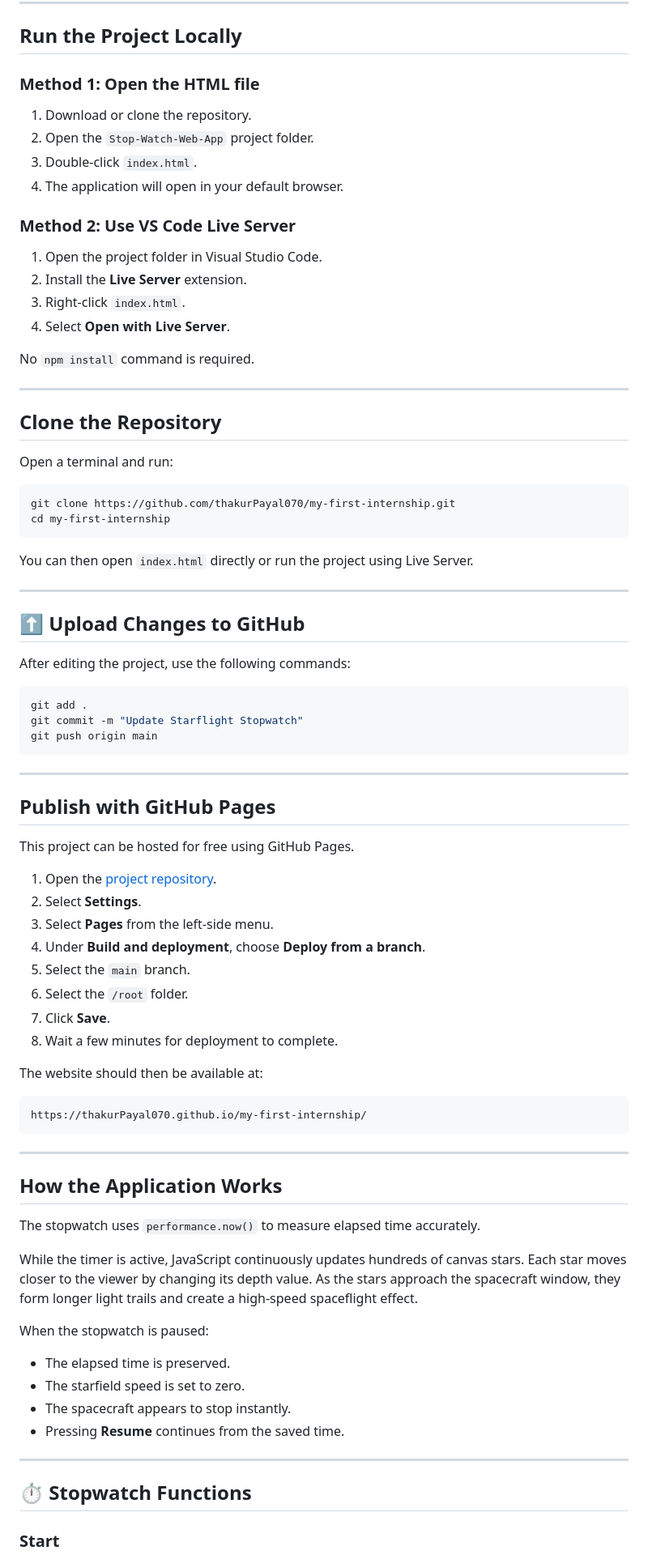
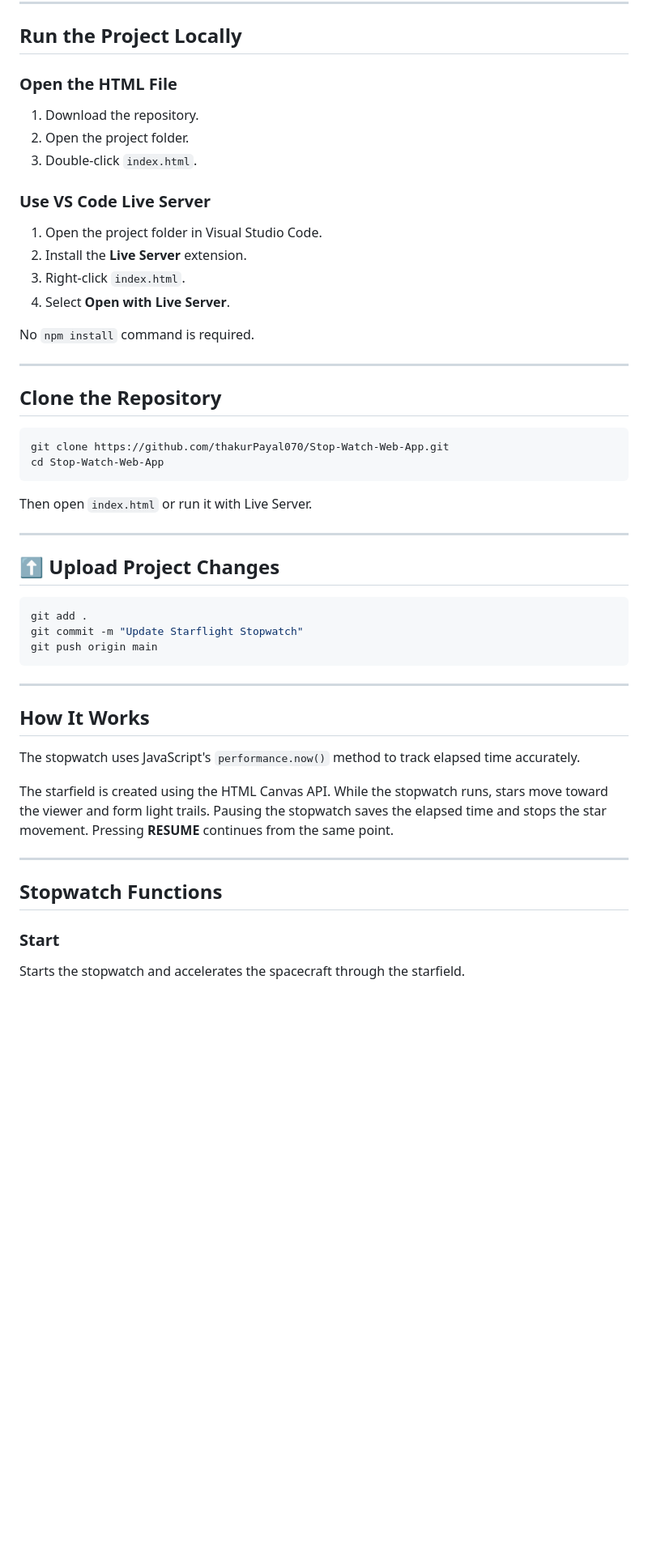
Before and after one commit to thakurPayal070/Stop-Watch-Web-App, a Markdown page: README.md, the part around one of its changes. Shown at 81% size. Drawn GitHub-style; blank space fills up the shorter version.

````diff
--- a/README.md
+++ b/README.md
@@ -62,14 +74,13 @@ Stop-Watch-Web-App/
 
 ##  Run the Project Locally
 
-### Method 1: Open the HTML file
+### Open the HTML File
 
-1. Download or clone the repository.
-2. Open the `Stop-Watch-Web-App` project folder.
+1. Download the repository.
+2. Open the project folder.
 3. Double-click `index.html`.
-4. The application will open in your default browser.
 
-### Method 2: Use VS Code Live Server
+### Use VS Code Live Server
 
 1. Open the project folder in Visual Studio Code.
 2. Install the **Live Server** extension.
@@ -82,20 +93,16 @@ No `npm install` command is required.
 
 ##  Clone the Repository
 
-Open a terminal and run:
-
 ```bash
-git clone https://github.com/thakurPayal070/my-first-internship.git
-cd my-first-internship
+git clone https://github.com/thakurPayal070/Stop-Watch-Web-App.git
+cd Stop-Watch-Web-App
 ```
 
-You can then open `index.html` directly or run the project using Live Server.
+Then open `index.html` or run it with Live Server.
 
 ---
 
-## ⬆ Upload Changes to GitHub
-
-After editing the project, use the following commands:
+## ⬆ Upload Project Changes
 
 ```bash
 git add .
@@ -105,43 +112,17 @@ git push origin main
 
 ---
 
-##  Publish with GitHub Pages
 
-This project can be hosted for free using GitHub Pages.
+##  How It Works
 
-1. Open the [project repository](https://github.com/thakurPayal070/my-first-internship).
-2. Select **Settings**.
-3. Select **Pages** from the left-side menu.
-4. Under **Build and deployment**, choose **Deploy from a branch**.
-5. Select the `main` branch.
-6. Select the `/root` folder.
-7. Click **Save**.
-8. Wait a few minutes for deployment to complete.
+The stopwatch uses JavaScript's `performance.now()` method to track elapsed time accurately.
 
-The website should then be available at:
-
-```text
-https://thakurPayal070.github.io/my-first-internship/
-```
+The starfield is created using the HTML Canvas API. While the stopwatch runs, stars move toward the viewer and form light trails. Pausing the stopwatch saves the elapsed time and stops the star movement. Pressing **RESUME** continues from the same point.
 
 ---
 
-##  How the Application Works
-
-The stopwatch uses `performance.now()` to measure elapsed time accurately.
-
-While the timer is active, JavaScript continuously updates hundreds of canvas stars. Each star moves closer to the viewer by changing its depth value. As the stars approach the spacecraft window, they form longer light trails and create a high-speed spaceflight effect.
-
-When the stopwatch is paused:
-
-- The elapsed time is preserved.
-- The starfield speed is set to zero.
-- The spacecraft appears to stop instantly.
-- Pressing **Resume** continues from the saved time.
-
----
-
-## ⏱ Stopwatch Functions
+##  Stopwatch Functions
 
 ### Start
+Starts the stopwatch and accelerates the spacecraft through the starfield.
 
````
Also changed, not shown: other parts of README.md (+56 -83 lines).
